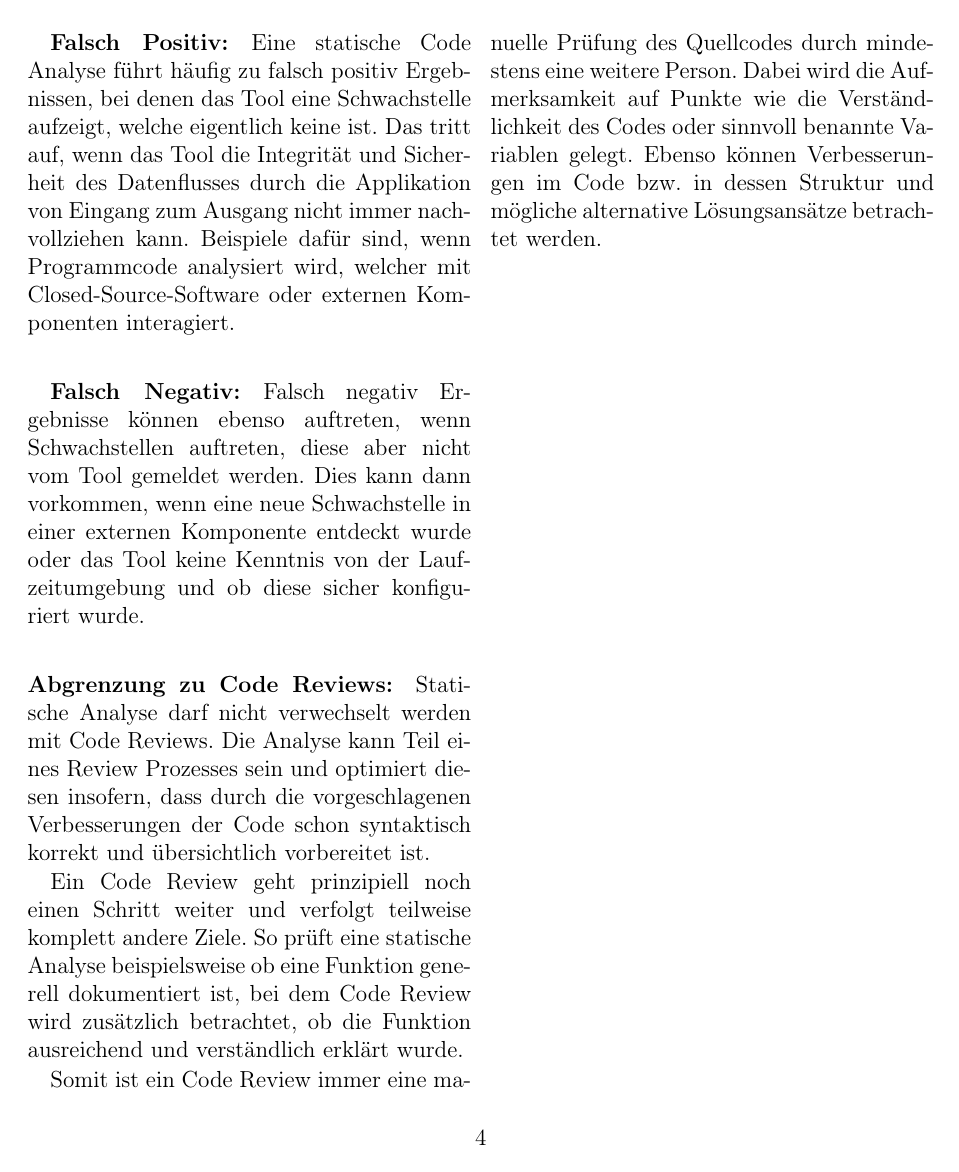
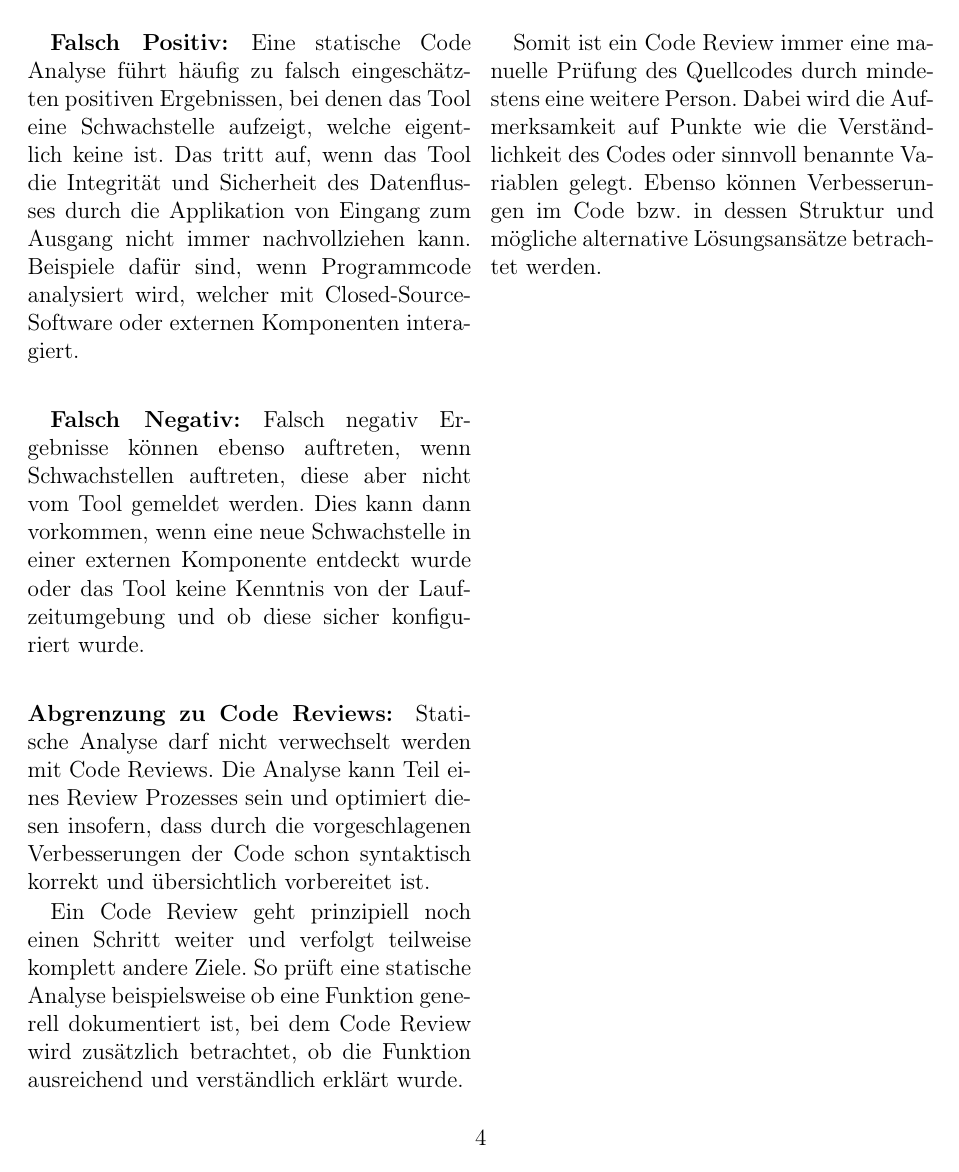
Before and after one commit to dcg/code-analyse-paper, a LaTeX paper (statische_analyse.tex, which reads einleitung.tex): page 4 of 12. Compiled offline with pdfLaTeX.

Commit message:
korrektur von einleitung.tex

```diff
--- a/einleitung.tex
+++ b/einleitung.tex
@@ -60,7 +60,7 @@ Die Tools selbst lassen sich in der Regel problemlos in gängige Entwicklungsumg
 \end{itemize}
 
 \subparagraph{Falsch Positiv:}
-Eine statische Code Analyse führt häufig zu falsch positiv Ergebnissen, bei denen das Tool eine Schwachstelle aufzeigt, welche eigentlich keine ist. Das tritt auf, wenn das Tool die Integrität und Sicherheit des Datenflusses durch die Applikation von Eingang zum Ausgang nicht immer nachvollziehen kann. Beispiele dafür sind, wenn Programmcode analysiert wird, welcher mit Closed-Source-Software oder externen Komponenten interagiert.
+Eine statische Code Analyse führt häufig zu falsch eingeschätzten positiven Ergebnissen, bei denen das Tool eine Schwachstelle aufzeigt, welche eigentlich keine ist. Das tritt auf, wenn das Tool die Integrität und Sicherheit des Datenflusses durch die Applikation von Eingang zum Ausgang nicht immer nachvollziehen kann. Beispiele dafür sind, wenn Programmcode analysiert wird, welcher mit Closed-Source-Software oder externen Komponenten interagiert.
 
 \subparagraph{Falsch Negativ:}
 Falsch negativ Ergebnisse können ebenso auftreten, wenn Schwachstellen auftreten, diese aber nicht vom Tool gemeldet werden. Dies kann dann vorkommen, wenn eine neue Schwachstelle in einer externen Komponente entdeckt wurde oder das Tool keine Kenntnis von der Laufzeitumgebung und ob diese sicher konfiguriert wurde.
```
Also changed, not shown: einleitung.tex (2 more changed lines).
